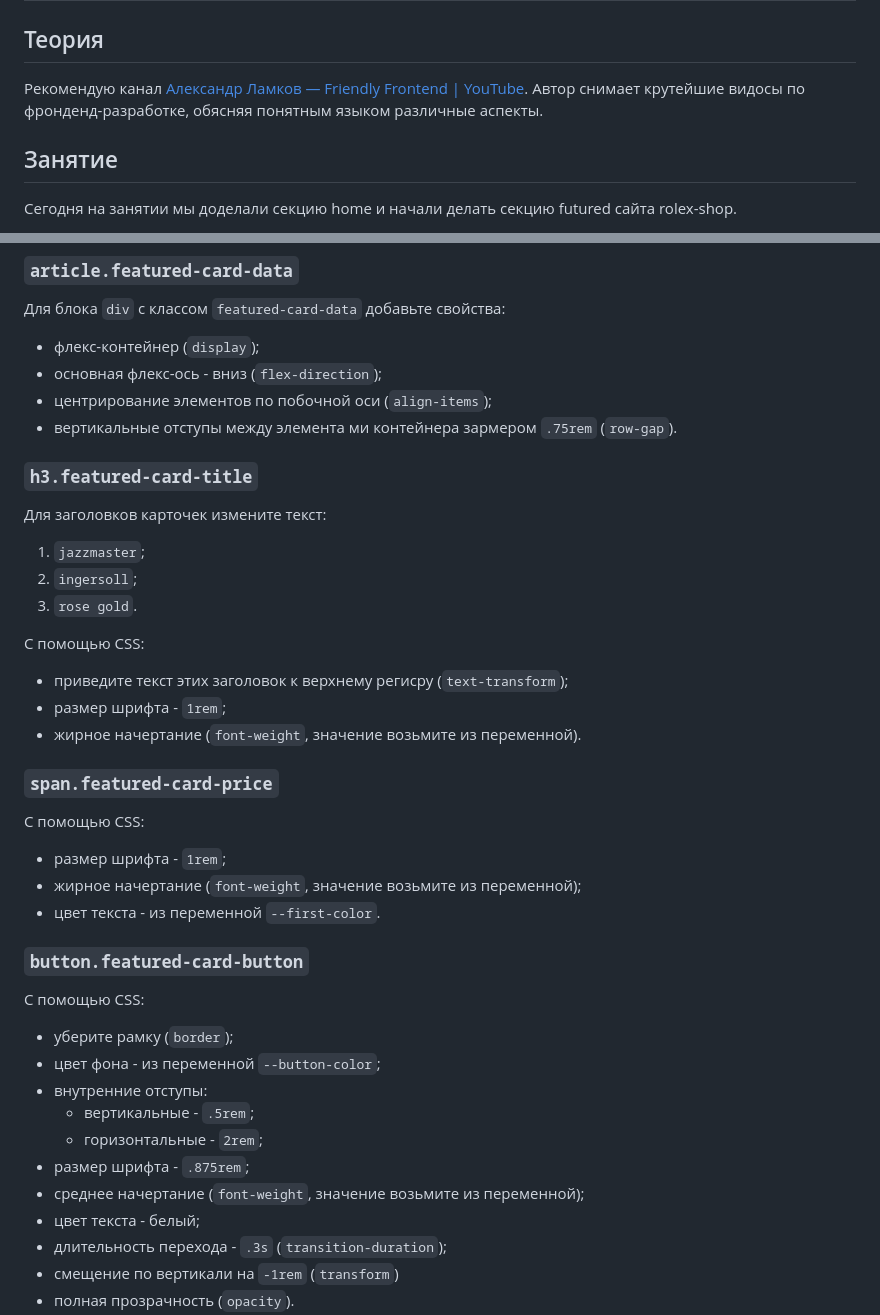
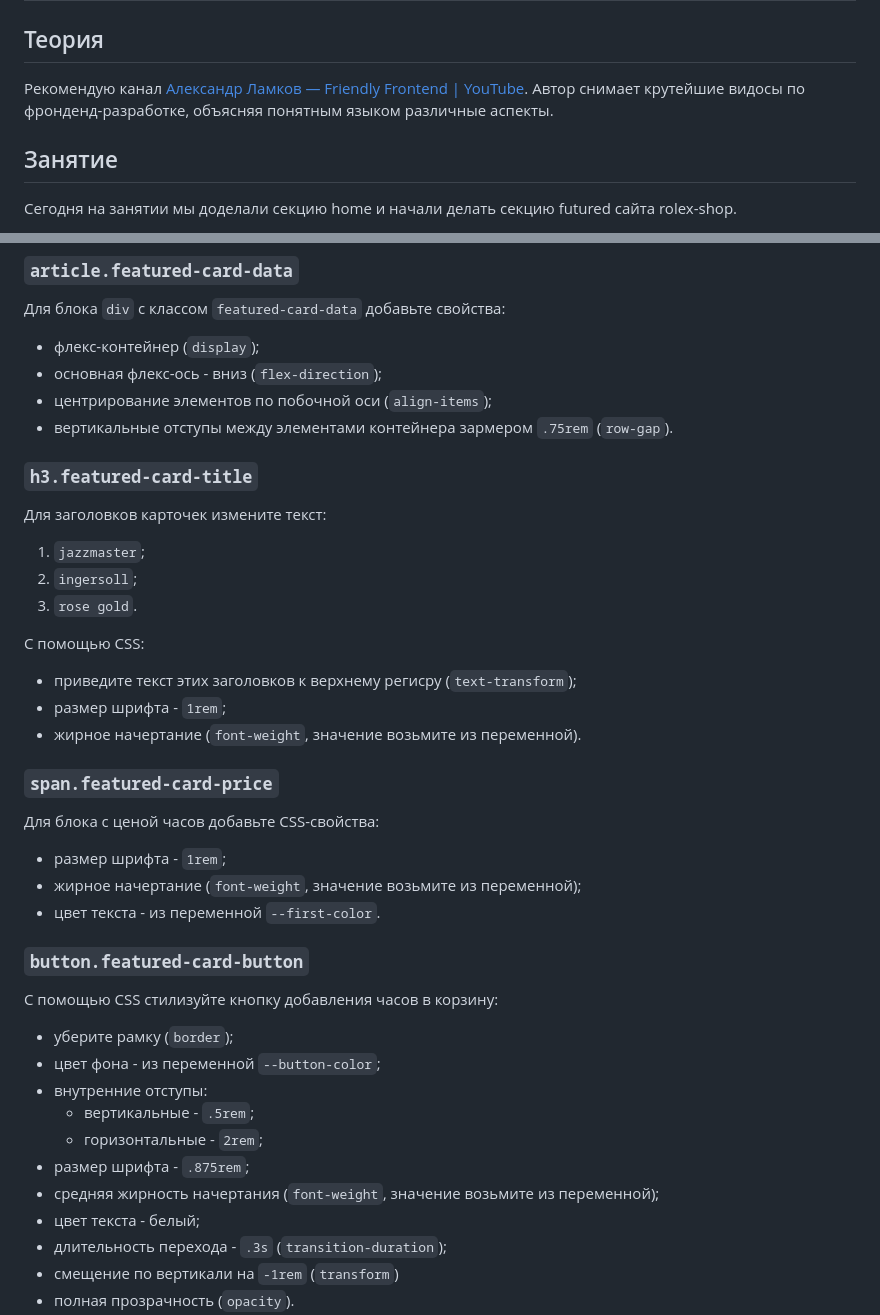
Before and after one commit to KATEHOK/coddy, a Markdown page: home-work_to_2025-03-02.md, 2 parts joined by grey strips. GitHub-like rendering.

Commit message:
Fixed mistakes

```diff
--- a/home-work_to_2025-03-02.md
+++ b/home-work_to_2025-03-02.md
@@ -2,7 +2,7 @@
 
 ## Теория
 
-Рекомендую канал [Александр Ламков — Friendly Frontend | YouTube](https://www.youtube.com/@AleksanderLamkov/). Автор снимает крутейшие видосы по фронденд-разработке, обясняя понятным языком различные аспекты.
+Рекомендую канал [Александр Ламков — Friendly Frontend | YouTube](https://www.youtube.com/@AleksanderLamkov/). Автор снимает крутейшие видосы по фронденд-разработке, объясняя понятным языком различные аспекты.
 
 ## Занятие
 
@@ -46,7 +46,7 @@ git pull
 - флекс-контейнер (`display`);
 - основная флекс-ось - вниз (`flex-direction`);
 - центрирование элементов по побочной оси (`align-items`);
-- вертикальные отступы между элемента ми контейнера зармером `.75rem` (`row-gap`).
+- вертикальные отступы между элементами контейнера зармером `.75rem` (`row-gap`).
 
 ### `h3.featured-card-title`
 
@@ -56,27 +56,27 @@ git pull
 3) `rose gold`.
 
 С помощью CSS:
-- приведите текст этих заголовок к верхнему регисру (`text-transform`);
+- приведите текст этих заголовков к верхнему регисру (`text-transform`);
 - размер шрифта - `1rem`;
 - жирное начертание (`font-weight`, значение возьмите из переменной).
 
 ### `span.featured-card-price`
 
-С помощью CSS:
+Для блока с ценой часов добавьте CSS-свойства:
 - размер шрифта - `1rem`;
 - жирное начертание (`font-weight`, значение возьмите из переменной);
 - цвет текста - из переменной `--first-color`.
 
 ### `button.featured-card-button`
 
-С помощью CSS:
+С помощью CSS стилизуйте кнопку добавления часов в корзину:
 - уберите рамку (`border`);
 - цвет фона - из переменной `--button-color`;
 - внутренние отступы:
     + вертикальные - `.5rem`;
     + горизонтальные - `2rem`;
 - размер шрифта - `.875rem`;
-- среднее начертание (`font-weight`, значение возьмите из переменной);
+- средняя жирность начертания (`font-weight`, значение возьмите из переменной);
 - цвет текста - белый;
 - длительность перехода - `.3s` (`transition-duration`);
 - смещение по вертикали на `-1rem` (`transform`)
```
Also changed, not shown: other parts of home-work_to_2025-03-02.md (+2 -1 lines).
